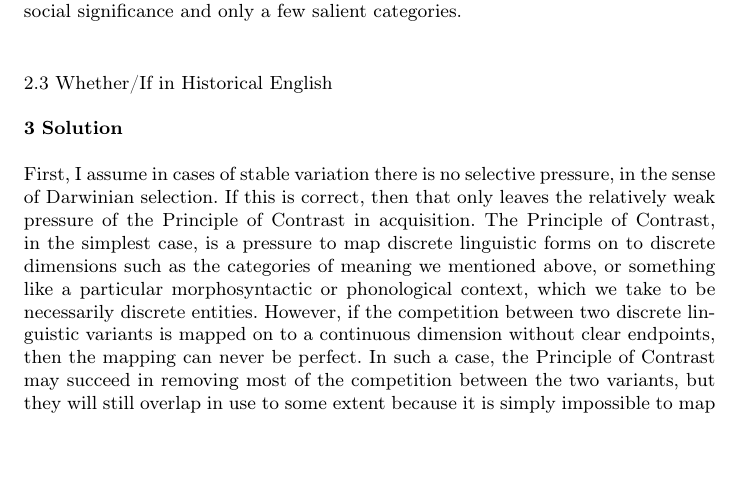
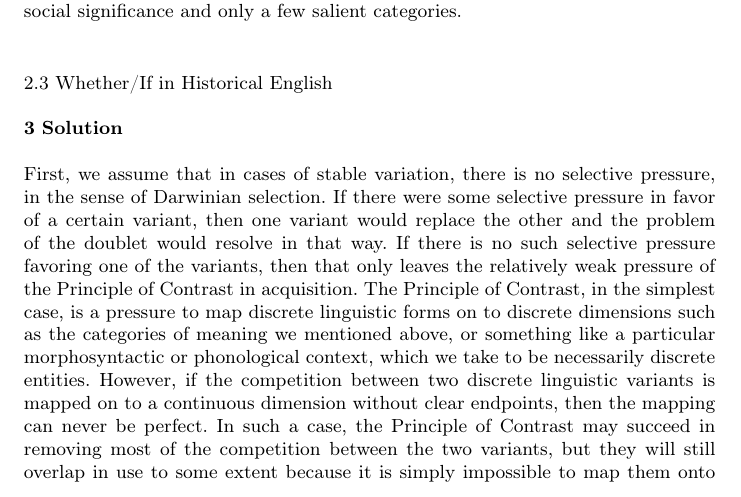
Before and after one commit to joelcw/tyneside, a LaTeX paper (articles/competing_Wallenberg.tex): part of page 9 of 11, cut so that both start at the same text, the shorter picture padded with empty space. Compiled offline with pdfLaTeX.

Commit message:
added very important comment in section 3

```diff
--- a/articles/competing_Wallenberg.tex
+++ b/articles/competing_Wallenberg.tex
@@ -339,9 +339,9 @@ It is probably not an accident that while the terms for cats have been around in
 \section{Solution}
 \label{solution}
 
-First, I assume in cases of stable variation there is no selective pressure, in the sense of Darwinian selection.
-If this is correct, then that only leaves the relatively weak pressure of the Principle of Contrast in acquisition.
-%Think about if the above is really necessary as far as no selection
+First, we assume that in cases of stable variation, there is no selective pressure, in the sense of Darwinian selection. If there were some selective pressure in favor of a certain variant, then one variant would replace the other and the problem of the doublet would resolve in that way.
+If there is no such selective pressure favoring one of the variants, then that only leaves the relatively weak pressure of the Principle of Contrast in acquisition.
+%Think about if the above is really necessary as far as no selection. Could it be that Principle of Contrast can supersede selection? This is just like an evolutionary stable stratey, competing for use.
 The Principle of Contrast, in the simplest case, is a pressure to map discrete linguistic forms on to discrete dimensions such as the categories of meaning we mentioned above, or something like a particular morphosyntactic or phonological context, which we take to be necessarily discrete entities.
 However, if the competition between two discrete linguistic variants is mapped on to a continuous dimension without clear endpoints, then the mapping can never be perfect.
 In such a case, the Principle of Contrast may succeed in removing most of the competition between the two variants, but they will still overlap in use to some extent because it is simply impossible to map them onto the relevant dimension of specialization such that they do not.
```
